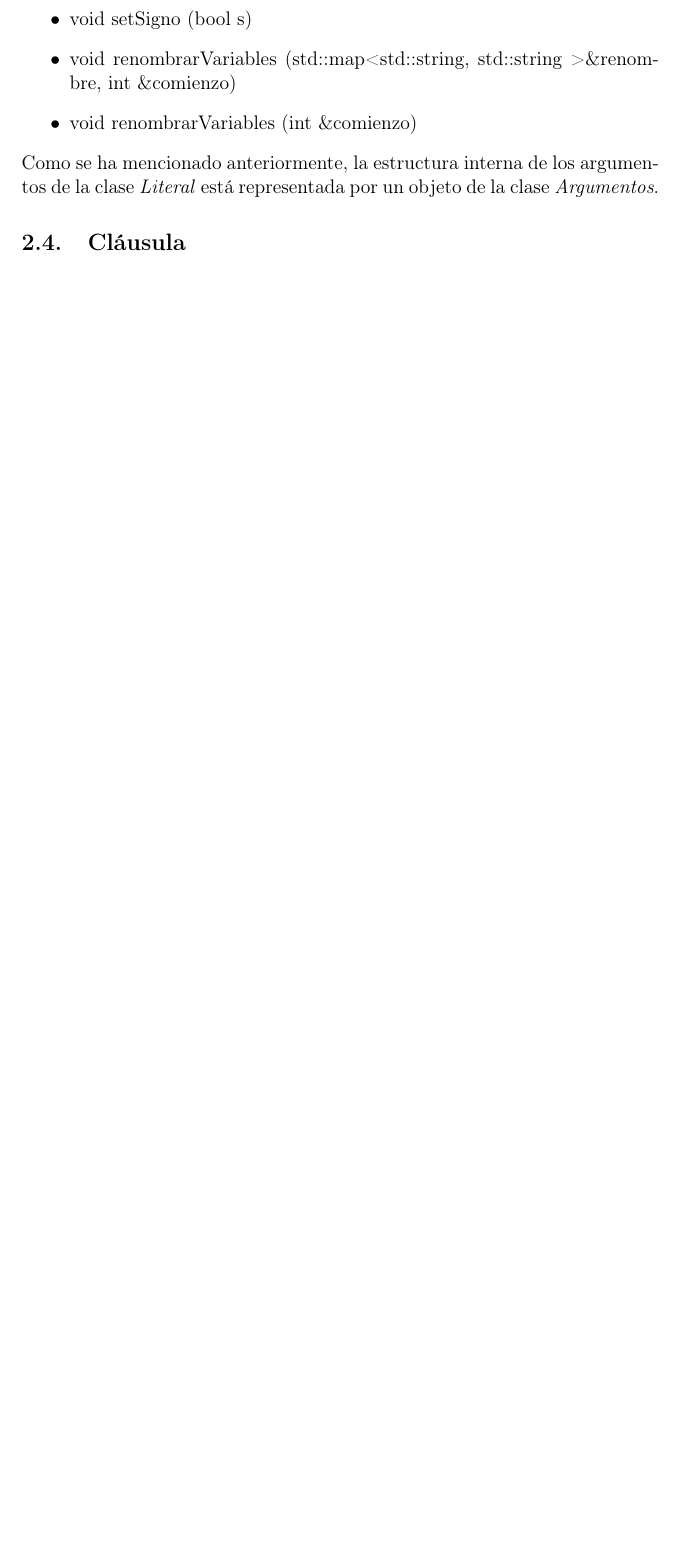
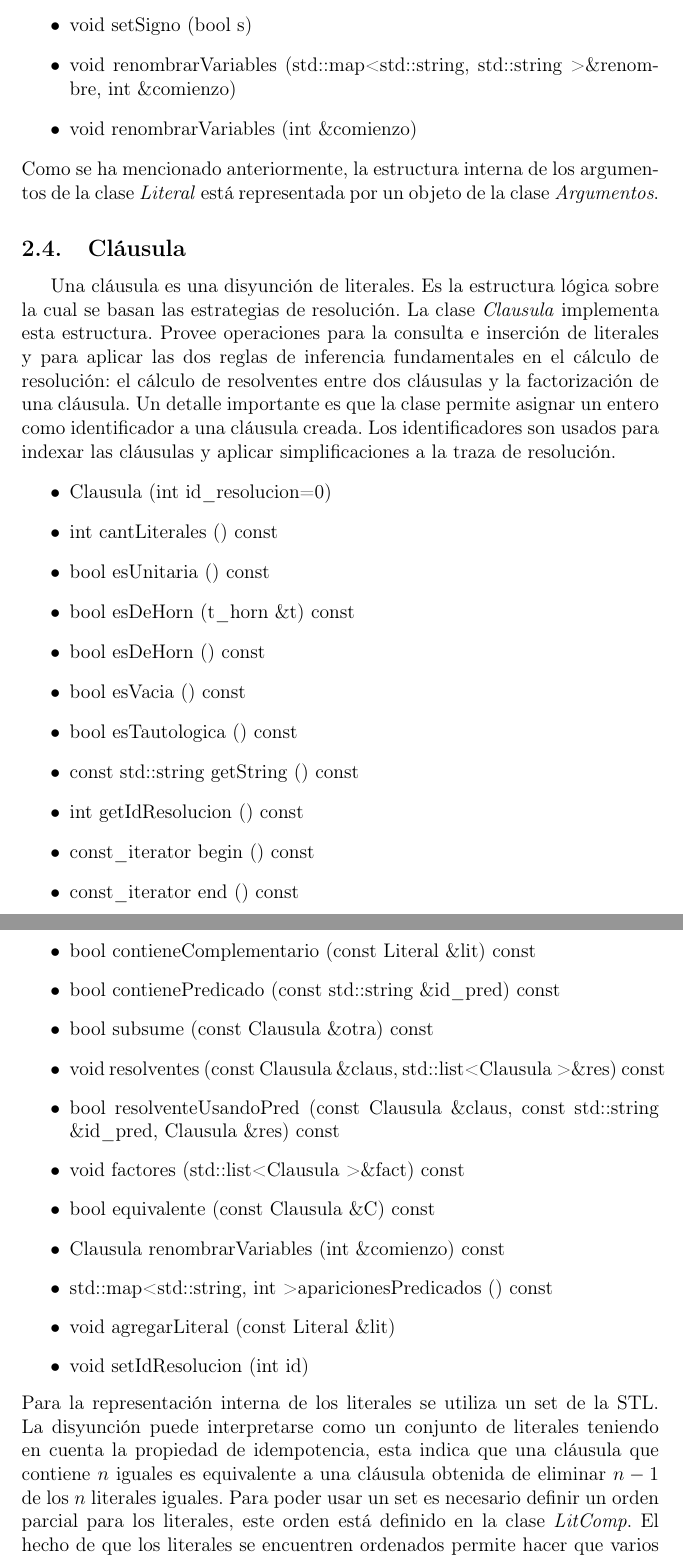
Before and after one commit to lagenar/clprover, a LaTeX document (doc/doc.tex): part of page 7 of 7 before the commit and two parts of pages 7 and 8 of 8 after it, the two joined at a grey line, cut so that both start at the same text, the shorter picture padded with empty space. Compiled offline with pdfLaTeX.

Commit message:
doc Clausula

```diff
--- a/doc/doc.tex
+++ b/doc/doc.tex
@@ -164,6 +168,43 @@ si dos literales son complementarios.
 Como se ha mencionado anteriormente, la estructura interna de los argumentos de la clase
 \emph{Literal} está representada por un objeto de la clase \emph{Argumentos}.
 \subsection{Cláusula}
+Una cláusula es una disyunción de literales. Es la estructura lógica sobre la cual se basan
+las estrategias de resolución. La clase \emph{Clausula} implementa esta estructura. Provee operaciones
+para la consulta e inserción de literales y para aplicar las dos reglas de inferencia fundamentales en
+el cálculo de resolución: el cálculo de resolventes entre dos cláusulas y la factorización de una cláusula.
+Un detalle importante es que la clase permite asignar un entero como identificador a una cláusula creada. Los
+identificadores son usados para indexar las cláusulas y aplicar simplificaciones a la traza de resolución.
+\begin{itemize}
+\renewcommand{\labelitemi}{$\bullet$}
+\item Clausula (int id\_resolucion=0)
+\item int cantLiterales () const
+\item bool esUnitaria () const
+\item bool esDeHorn (t\_horn \&t) const
+\item bool esDeHorn () const
+\item bool esVacia () const
+\item bool esTautologica () const
+\item const std::string getString () const
+\item int getIdResolucion () const
+\item const\_iterator begin () const
+\item const\_iterator end () const
+\item bool contieneComplementario (const Literal \&lit) const
+\item bool contienePredicado (const std::string \&id\_pred) const
+\item bool subsume (const Clausula \&otra) const
+\item void resolventes (const Clausula \&claus, std::list< Clausula > \&res) const
+\item bool resolventeUsandoPred (const Clausula \&claus, const std::string \&id\_pred, Clausula \&res) const
+\item void factores (std::list< Clausula > \&fact) const
+\item bool equivalente (const Clausula \&C) const
+\item Clausula renombrarVariables (int \&comienzo) const
+\item std::map< std::string, int > aparicionesPredicados () const
+\item void agregarLiteral (const Literal \&lit)
+\item void setIdResolucion (int id)
+\end{itemize}
+Para la representación interna de los literales se utiliza un set de la STL. La disyunción puede interpretarse como
+un conjunto de literales teniendo en cuenta la propiedad de idempotencia, esta indica que una cláusula que contiene
+$n$ iguales es equivalente a una cláusula obtenida de eliminar $n-1$ de los $n$ literales iguales. Para poder usar
+un set es necesario definir un orden parcial para los literales, este orden está definido en la clase \emph{LitComp}.
+El hecho de que los literales se encuentren ordenados permite hacer que varios métodos de la clase sean más eficientes,
+ya que al conocer esta propiedad no deben iterar sobre todo el conjunto de literales.
 \section{Análisis sintáctico de cláusulas} %gramática y parser.
 \bibliographystyle{plain}
 \bibliography{doc}
```
Also changed, not shown: doc/doc.tex (4 more changed lines), 1 other file.
